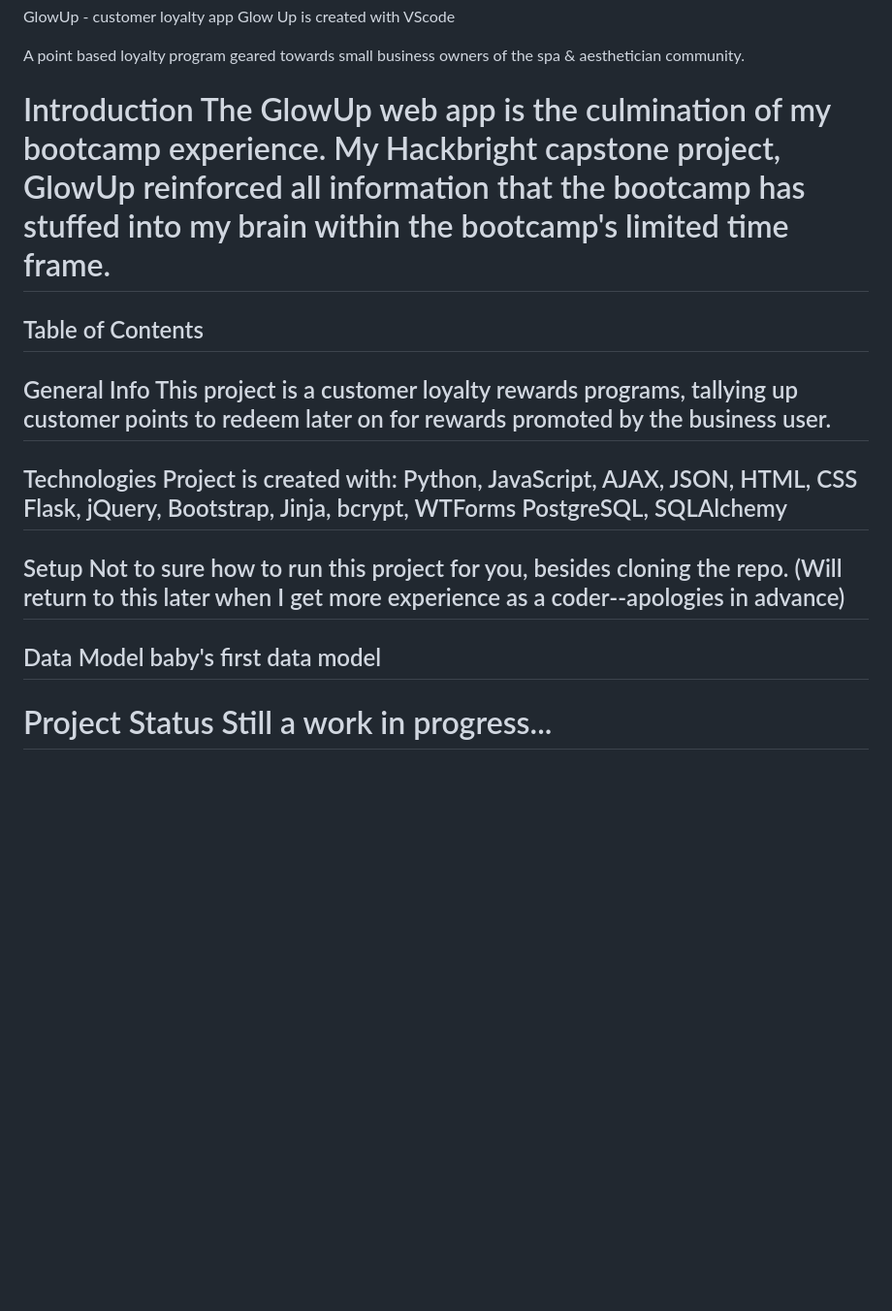
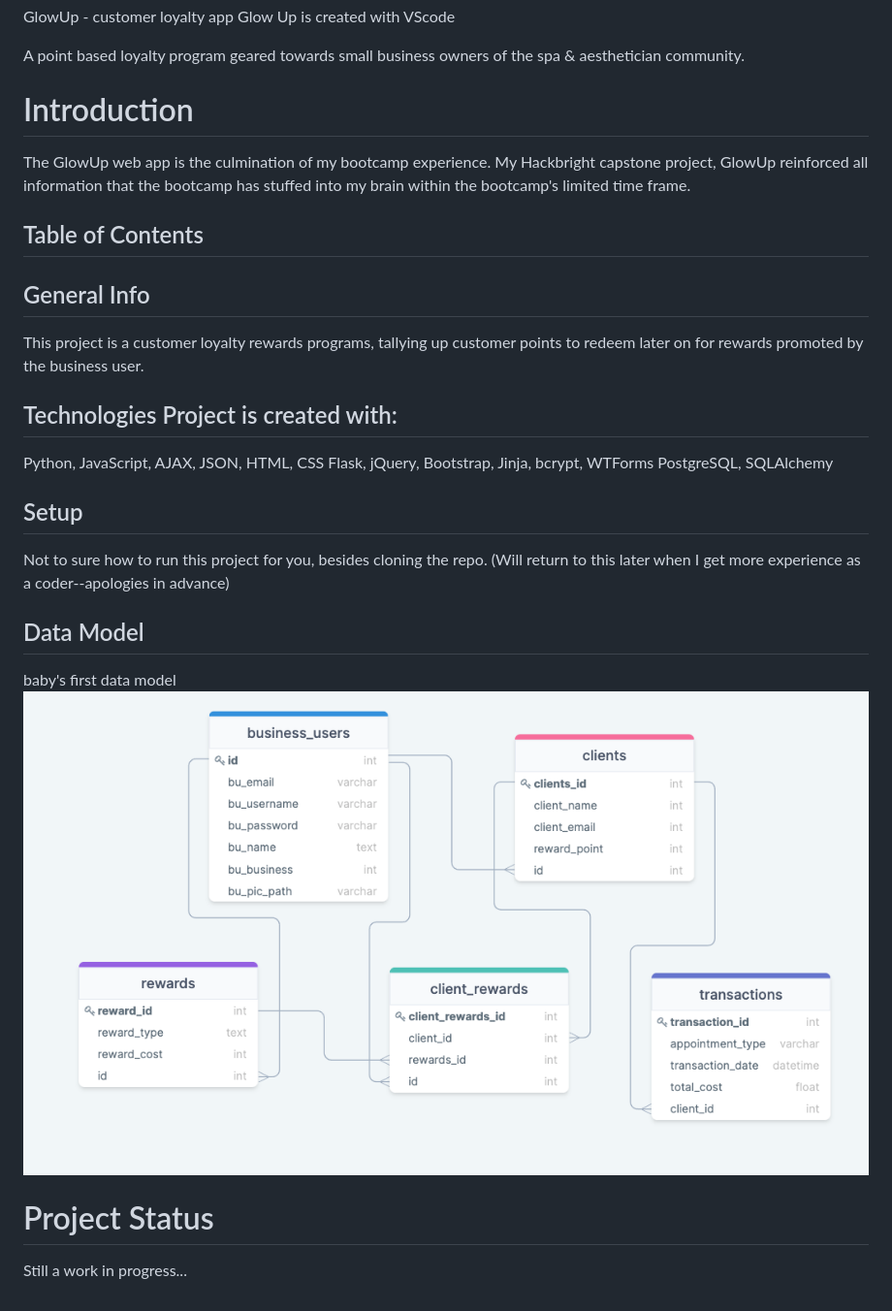
Before and after one commit to shane-jeon/loyalty-program, a Markdown page: README.md, the part around the change. Shown: that part at 97% size. Drawn GitHub-style; pictures changed too: static/img/data_model.png; blank space fills up the shorter version.

Commit message:
readme draft 1

```diff
--- a/README.md
+++ b/README.md
@@ -3,16 +3,23 @@ Glow Up is created with VScode
 
 A point based loyalty program geared towards small business owners of the spa & aesthetician community.
 
-# Introduction The GlowUp web app is the culmination of my bootcamp experience. My Hackbright capstone project, GlowUp reinforced all information that the bootcamp has stuffed into my brain within the bootcamp's limited time frame.
+# Introduction
+The GlowUp web app is the culmination of my bootcamp experience. My Hackbright capstone project, GlowUp reinforced all information that the bootcamp has stuffed into my brain within the bootcamp's limited time frame.
 
 ## Table of Contents
 
-## General Info This project is a customer loyalty rewards programs, tallying up customer points to redeem later on for rewards promoted by the business user.
+## General Info
+This project is a customer loyalty rewards programs, tallying up customer points to redeem later on for rewards promoted by the business user.
 
-## Technologies Project is created with: Python, JavaScript, AJAX, JSON, HTML, CSS Flask, jQuery, Bootstrap, Jinja, bcrypt, WTForms PostgreSQL, SQLAlchemy
+## Technologies Project is created with:
+Python, JavaScript, AJAX, JSON, HTML, CSS Flask, jQuery, Bootstrap, Jinja, bcrypt, WTForms PostgreSQL, SQLAlchemy
 
-## Setup Not to sure how to run this project for you, besides cloning the repo. (Will return to this later when I get more experience as a coder--apologies in advance)
+## Setup
+Not to sure how to run this project for you, besides cloning the repo. (Will return to this later when I get more experience as a coder--apologies in advance)
 
-## Data Model baby's first data model
+## Data Model
+baby's first data model
+![data_model_loyalty](/static/img/data_model.png)
 
-# Project Status Still a work in progress...
+# Project Status
+Still a work in progress...
```
